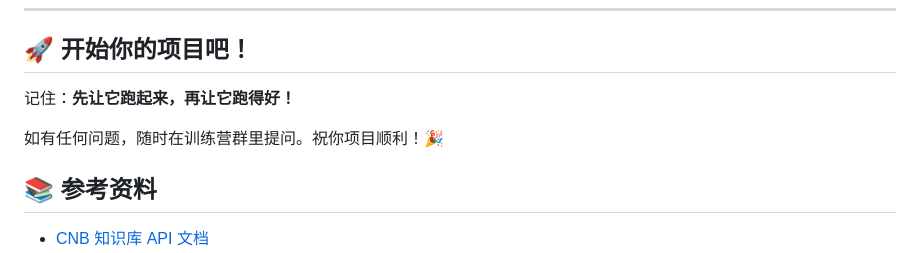
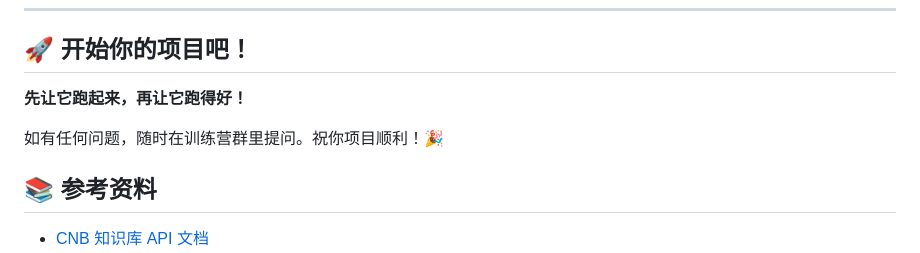
Before and after one commit to AndrewCullacino/AI-Knowledge-Base-Building, a Markdown page: README.md, the part around the change. Drawn GitHub-style.

Commit message:
docs: 优化README项目介绍和引导文案
更新项目背景描述，精简任务说明，调整场景选择排版，优化时间安排和学习目标表述，使文档更清晰易读

Generated-By: AI

```diff
--- a/README.md
+++ b/README.md
@@ -226,10 +226,9 @@ A: Demo 会提供完整的 `docker-compose.yml` 配置，你只需要按需修
 
 ## 🚀 开始你的项目吧！
 
-记住：**先让它跑起来，再让它跑得好！**
+**先让它跑起来，再让它跑得好！**
 
 如有任何问题，随时在训练营群里提问。祝你项目顺利！🎉
-
 
 ## 📚 参考资料
 
```
